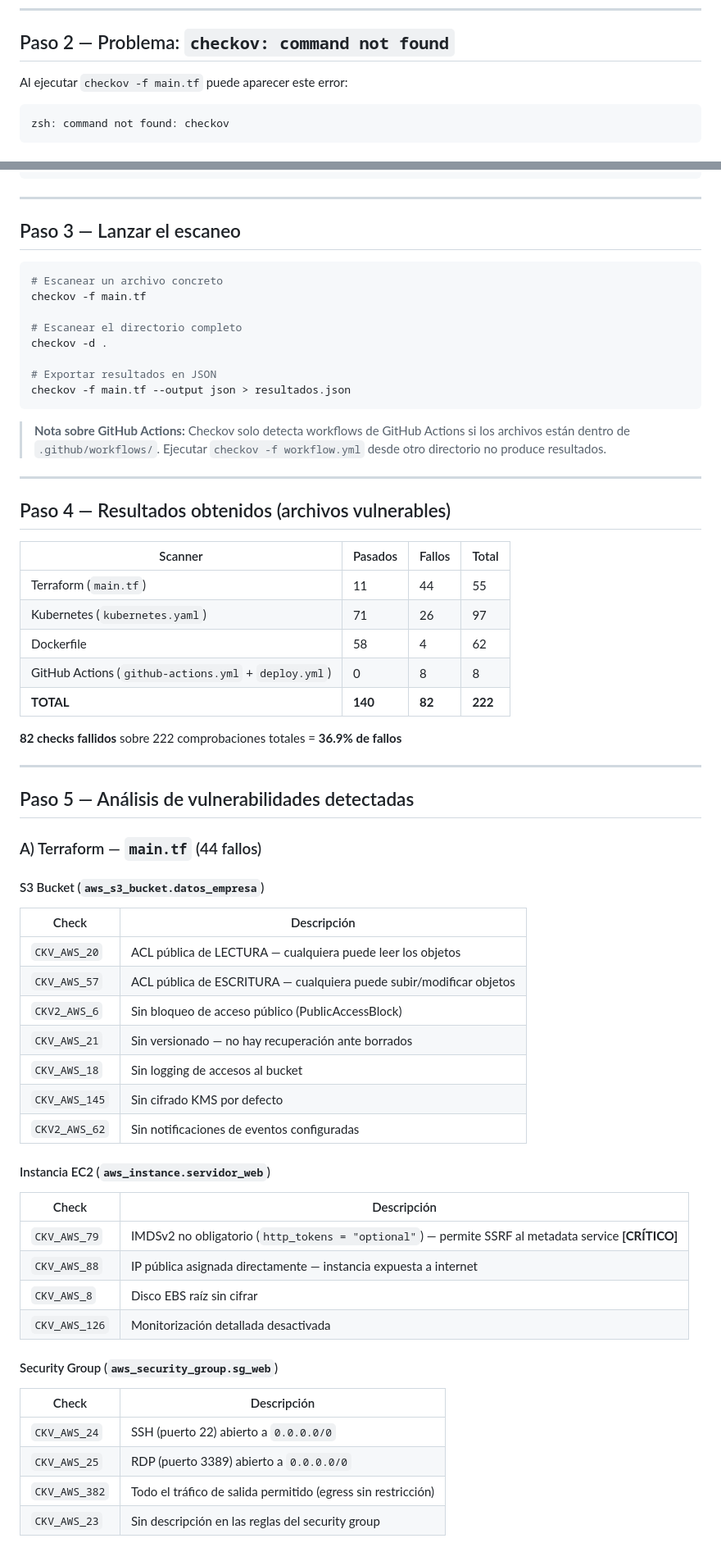
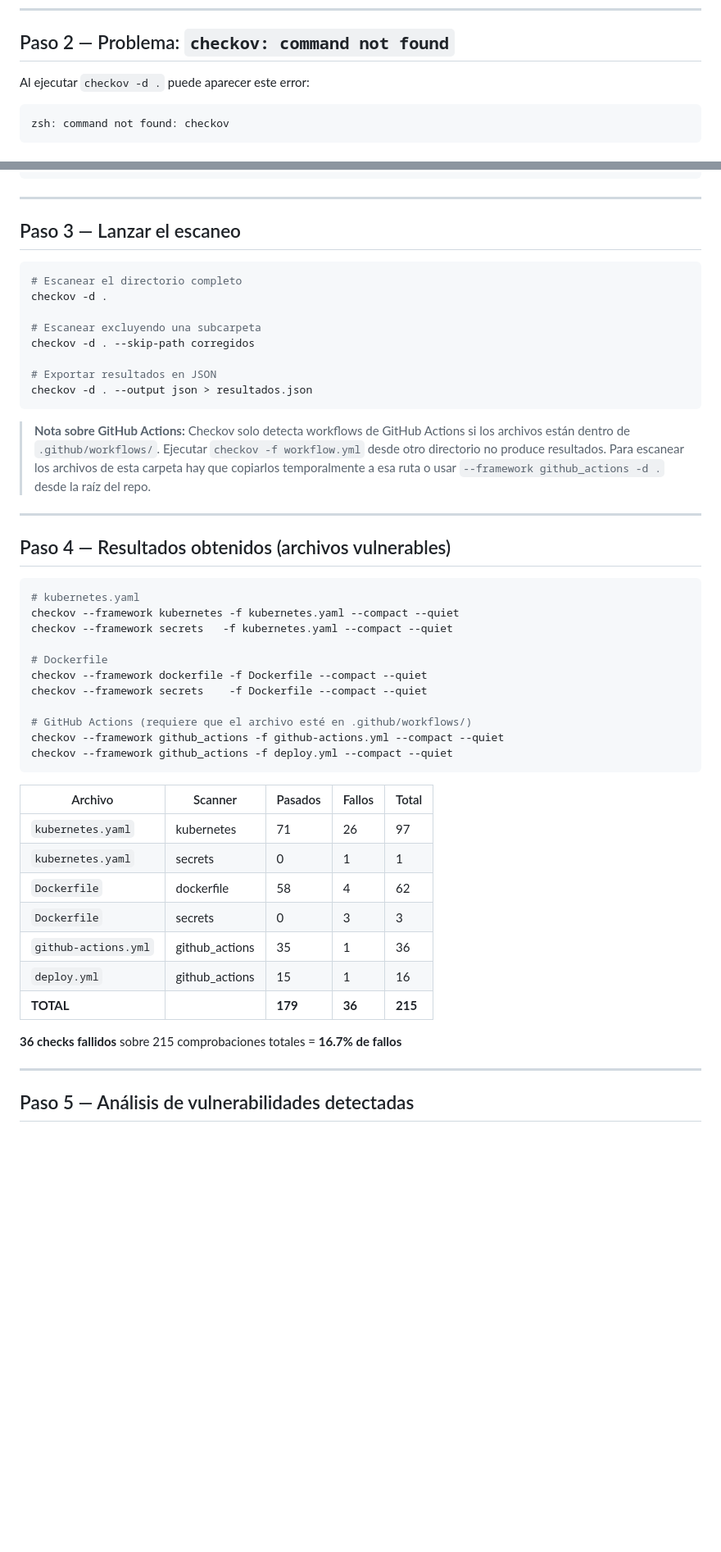
Before and after one commit to isaaclo97/UAX-CI-CD, a Markdown page: checkov/solucion.md, 2 parts joined by grey strips. Shown at 82% size. Rendered like a GitHub page; blank space fills up the shorter version.

````diff
--- a/checkov/solucion.md
+++ b/checkov/solucion.md
@@ -36,7 +35,7 @@ checkov --version
 
 ## Paso 2 — Problema: `checkov: command not found`
 
-Al ejecutar `checkov -f main.tf` puede aparecer este error:
+Al ejecutar `checkov -d .` puede aparecer este error:
 
 ```
 zsh: command not found: checkov
@@ -83,65 +82,49 @@ checkov --version
 ## Paso 3 — Lanzar el escaneo
 
 ```bash
-# Escanear un archivo concreto
-checkov -f main.tf
-
 # Escanear el directorio completo
 checkov -d .
 
+# Escanear excluyendo una subcarpeta
+checkov -d . --skip-path corregidos
+
 # Exportar resultados en JSON
-checkov -f main.tf --output json > resultados.json
+checkov -d . --output json > resultados.json
 ```
 
-> **Nota sobre GitHub Actions:** Checkov solo detecta workflows de GitHub Actions si los archivos están dentro de `.github/workflows/`. Ejecutar `checkov -f workflow.yml` desde otro directorio no produce resultados.
+> **Nota sobre GitHub Actions:** Checkov solo detecta workflows de GitHub Actions si los archivos están dentro de `.github/workflows/`. Ejecutar `checkov -f workflow.yml` desde otro directorio no produce resultados. Para escanear los archivos de esta carpeta hay que copiarlos temporalmente a esa ruta o usar `--framework github_actions -d .` desde la raíz del repo.
 
 ---
 
 ## Paso 4 — Resultados obtenidos (archivos vulnerables)
 
-| Scanner | Pasados | Fallos | Total |
-|---|---|---|---|
-| Terraform (`main.tf`) | 11 | 44 | 55 |
-| Kubernetes (`kubernetes.yaml`) | 71 | 26 | 97 |
-| Dockerfile | 58 | 4 | 62 |
-| GitHub Actions (`github-actions.yml` + `deploy.yml`) | 0 | 8 | 8 |
-| **TOTAL** | **140** | **82** | **222** |
+```bash
+# kubernetes.yaml
+checkov --framework kubernetes -f kubernetes.yaml --compact --quiet
+checkov --framework secrets   -f kubernetes.yaml --compact --quiet
 
-**82 checks fallidos** sobre 222 comprobaciones totales = **36.9% de fallos**
+# Dockerfile
+checkov --framework dockerfile -f Dockerfile --compact --quiet
+checkov --framework secrets    -f Dockerfile --compact --quiet
+
+# GitHub Actions (requiere que el archivo esté en .github/workflows/)
+checkov --framework github_actions -f github-actions.yml --compact --quiet
+checkov --framework github_actions -f deploy.yml --compact --quiet
+```
+
+| Archivo | Scanner | Pasados | Fallos | Total |
+|---|---|---|---|---|
+| `kubernetes.yaml` | kubernetes | 71 | 26 | 97 |
+| `kubernetes.yaml` | secrets | 0 | 1 | 1 |
+| `Dockerfile` | dockerfile | 58 | 4 | 62 |
+| `Dockerfile` | secrets | 0 | 3 | 3 |
+| `github-actions.yml` | github_actions | 35 | 1 | 36 |
+| `deploy.yml` | github_actions | 15 | 1 | 16 |
+| **TOTAL** | | **179** | **36** | **215** |
+
+**36 checks fallidos** sobre 215 comprobaciones totales = **16.7% de fallos**
 
 ---
 
 ## Paso 5 — Análisis de vulnerabilidades detectadas
 
-### A) Terraform — `main.tf` (44 fallos)
-
-#### S3 Bucket (`aws_s3_bucket.datos_empresa`)
-
-| Check | Descripción |
-|---|---|
-| `CKV_AWS_20` | ACL pública de LECTURA — cualquiera puede leer los objetos |
-| `CKV_AWS_57` | ACL pública de ESCRITURA — cualquiera puede subir/modificar objetos |
-| `CKV2_AWS_6` | Sin bloqueo de acceso público (PublicAccessBlock) |
-| `CKV_AWS_21` | Sin versionado — no hay recuperación ante borrados |
-| `CKV_AWS_18` | Sin logging de accesos al bucket |
-| `CKV_AWS_145` | Sin cifrado KMS por defecto |
-| `CKV2_AWS_62` | Sin notificaciones de eventos configuradas |
-
-#### Instancia EC2 (`aws_instance.servidor_web`)
-
-| Check | Descripción |
-|---|---|
-| `CKV_AWS_79` | IMDSv2 no obligatorio (`http_tokens = "optional"`) — permite SSRF al metadata service **[CRÍTICO]** |
-| `CKV_AWS_88` | IP pública asignada directamente — instancia expuesta a internet |
-| `CKV_AWS_8` | Disco EBS raíz sin cifrar |
-| `CKV_AWS_126` | Monitorización detallada desactivada |
-
-#### Security Group (`aws_security_group.sg_web`)
-
-| Check | Descripción |
-|---|---|
-| `CKV_AWS_24` | SSH (puerto 22) abierto a `0.0.0.0/0` |
-| `CKV_AWS_25` | RDP (puerto 3389) abierto a `0.0.0.0/0` |
-| `CKV_AWS_382` | Todo el tráfico de salida permitido (egress sin restricción) |
-| `CKV_AWS_23` | Sin descripción en las reglas del security group |
-
````
Also changed, not shown: other parts of checkov/solucion.md (+96 -95 lines), README.md (+37 -28 lines).
